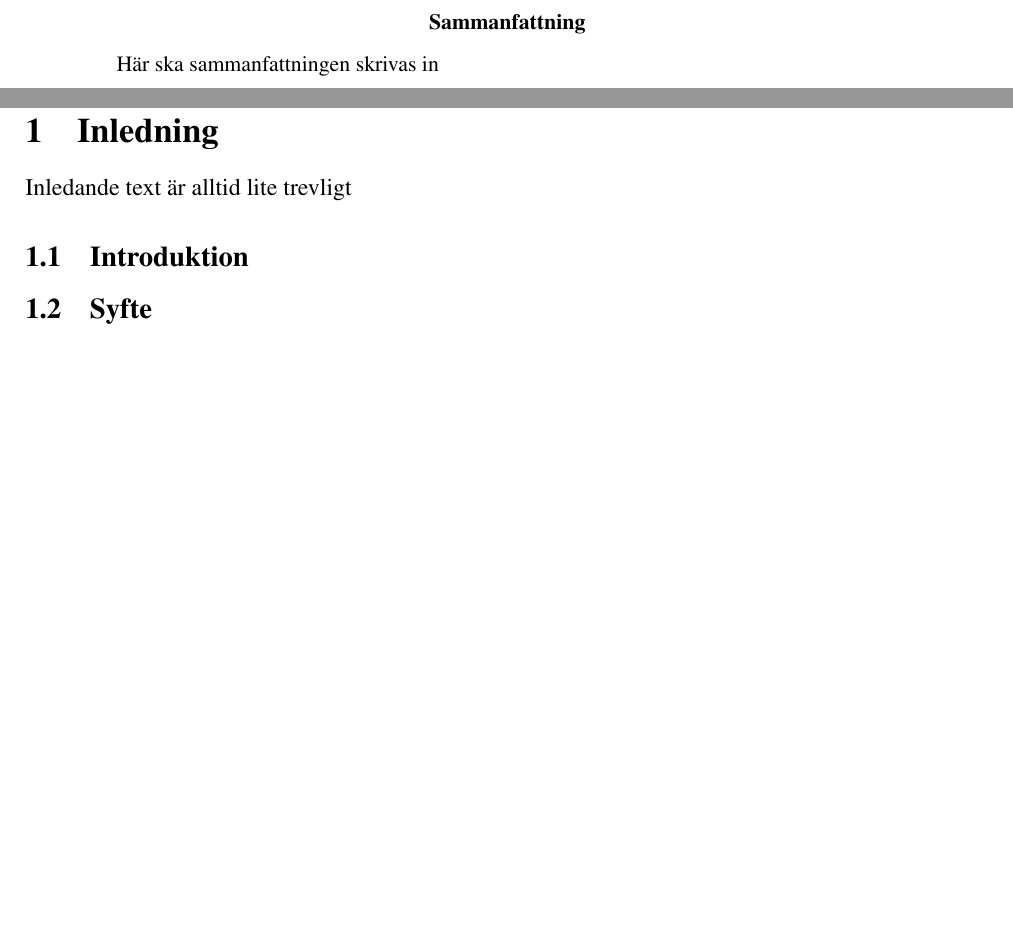
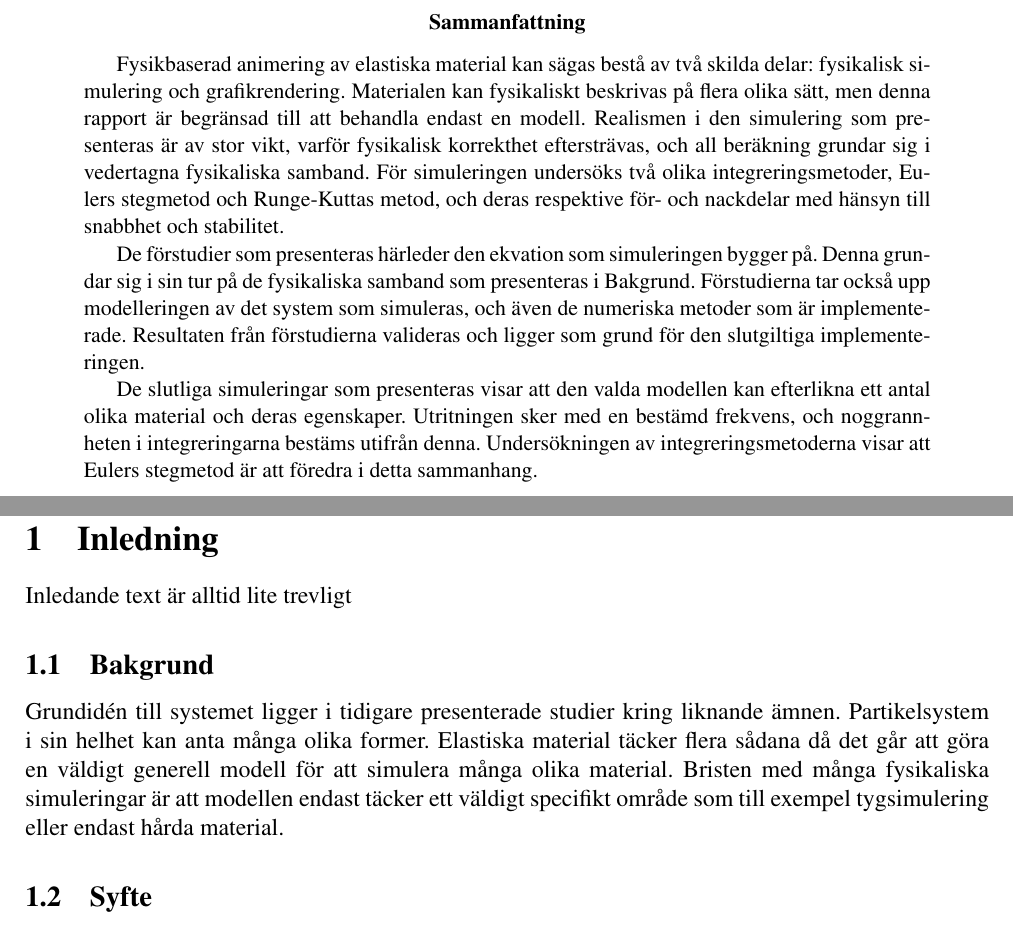
Before and after one commit to kbladin/Modeling-project, a LaTeX paper (Ny Rapport/rapport.tex): two parts of pages 2 and 5 of 11, joined at a grey line, cut so that both start at the same text, the shorter picture padded with empty space. The pictures show the PDF file Ny Rapport/rapport.pdf that the author committed with the source.

Commit message:
hejsan alla små söta barn här kommer lite roligt

```diff
--- a/Ny Rapport/rapport.tex
+++ b/Ny Rapport/rapport.tex
@@ -56,7 +56,11 @@
 %Sammanfattning
 \begin{abstract}
 \thispagestyle{empty}
-Här ska sammanfattningen skrivas in
+Fysikbaserad animering av elastiska material kan sägas bestå av två skilda delar: fysikalisk simulering och grafikrendering. Materialen kan fysikaliskt beskrivas på flera olika sätt, men denna rapport är begränsad till att behandla endast en modell. Realismen i den simulering som presenteras är av stor vikt, varför fysikalisk korrekthet eftersträvas, och all beräkning grundar sig i vedertagna fysikaliska samband. För simuleringen undersöks två olika integreringsmetoder, Eulers stegmetod och Runge-Kuttas metod, och deras respektive för- och nackdelar med hänsyn till snabbhet och stabilitet.
+
+De förstudier som presenteras härleder den ekvation som simuleringen bygger på. Denna grundar sig i sin tur på de fysikaliska samband som presenteras i Bakgrund. Förstudierna tar också upp modelleringen av det system som simuleras, och även de numeriska metoder som är implementerade. Resultaten från förstudierna valideras och ligger som grund för den slutgiltiga implementeringen.
+
+De slutliga simuleringar som presenteras visar att den valda modellen kan efterlikna ett antal olika material och deras egenskaper. Utritningen sker med en bestämd frekvens, och noggrannheten i integreringarna bestäms utifrån denna. Undersökningen av integreringsmetoderna visar att Eulers stegmetod är att föredra i detta sammanhang.
 \hfill
 \end{abstract}
 \pagebreak
@@ -79,7 +83,6 @@ Här ska sammanfattningen skrivas in
 %Inledning
 \section{Inledning}
 Inledande text är alltid lite trevligt
-\subsection{Introduktion}
-  %Syfte
+\subsection{Bakgrund}
+Grundidén till systemet ligger i tidigare presenterade studier kring liknande ämnen. Partikelsystem i sin helhet kan anta många olika former. Elastiska material täcker flera sådana då det går att göra en väldigt generell modell för att simulera många olika material. Bristen med många fysikaliska simuleringar är att modellen endast täcker ett väldigt specifikt område som till exempel tygsimulering eller endast hårda material.
 \subsection{Syfte}
-Denna rapport syftar till att undersöka hur verklighetstrogna simuleringar av elastiska material kan göras i tre dimensioner med hjälp av mass-fjäder-dämparsystem.
@@ -90,9 +92,10 @@ Simuleringarna som demonstreras är menade att kunna göras i realtid, och erbju
+\section{Metod}
+\subsection{Förstudier}
+I förstudierna ingick dels framtagandet av en kraftekvation, dels utvecklingen av MSD-system i en och två dimensioner. Detta grundar sig i den fysikaliska modelleringen samt numerisk lösning av differentialekvationer. Som verktyg användes MATLAB för att få en visuell återkoppling på kraftekvationen, med hjälp av programmets inbyggda renderingsfunktion.
 \subsubsection{Fysikalisk modellering}
 En modell som kan användas för simulering av elastiska material är ett så kallat ''mass spring damper system'' (Gelenbe, Lent \& Stakellari 2012) eller MSD-system; en modell som beskrivs av partiklar sammankopplade med fjädrar och dämpare.
 \\%Figur
-\\Det enkla systemet i Figur X utgör grunden för den struktur som används i detta projekt.
-Genom att utöka systemet med partiklar och samma typ av kopplingar, kan många olika material och former beskrivas, exempelvis tyg, gelé, skumgummi eller liknande elastiska material.
-Beroende på parametrarna fjäderkonstanter, dämparkonstanter, massor och fjäderlängder kan realistiska simuleringar av dessa material uppnås.
+\\Det enkla systemet i Figur X utgör grunden för den struktur som används i detta projekt. Genom att utöka systemet med partiklar och samma typ av kopplingar, kan många olika material och former beskrivas, exempelvis tyg, gelé, skumgummi eller liknande elastiska material. Beroende på parametrarna fjäderkonstanter, dämparkonstanter, massor och fjäderlängder kan realistiska simuleringar av dessa material uppnås.
 \\\\Som bakgrund till den fysikaliska modellen låg de grundläggande rörelse- och kraftlagarna (Halliday 2007) som beskrevs av Newton.
 Newtons andra lag anges i Ekvation 2,
 \\%Ekvation 2
```
Also changed, not shown: Ny Rapport/rapport.pdf, Ny Rapport/rapport.tex (21 more changed lines), 6 other files.
